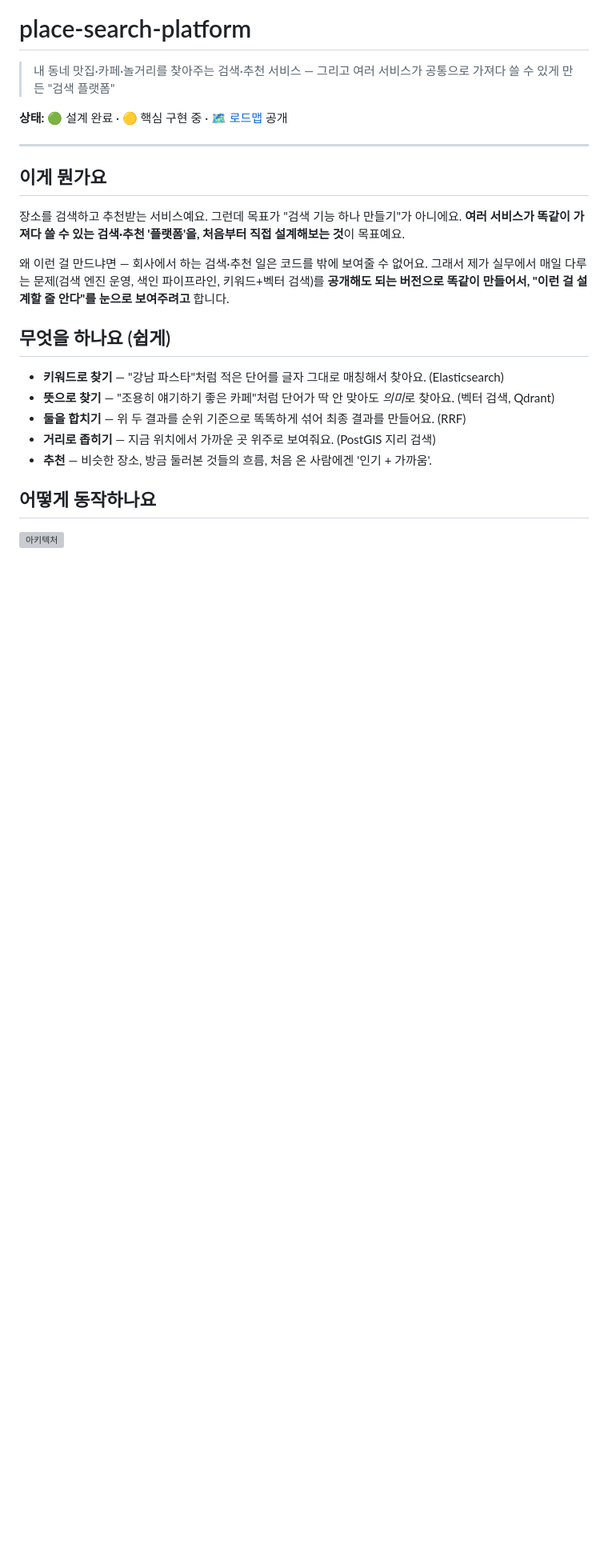
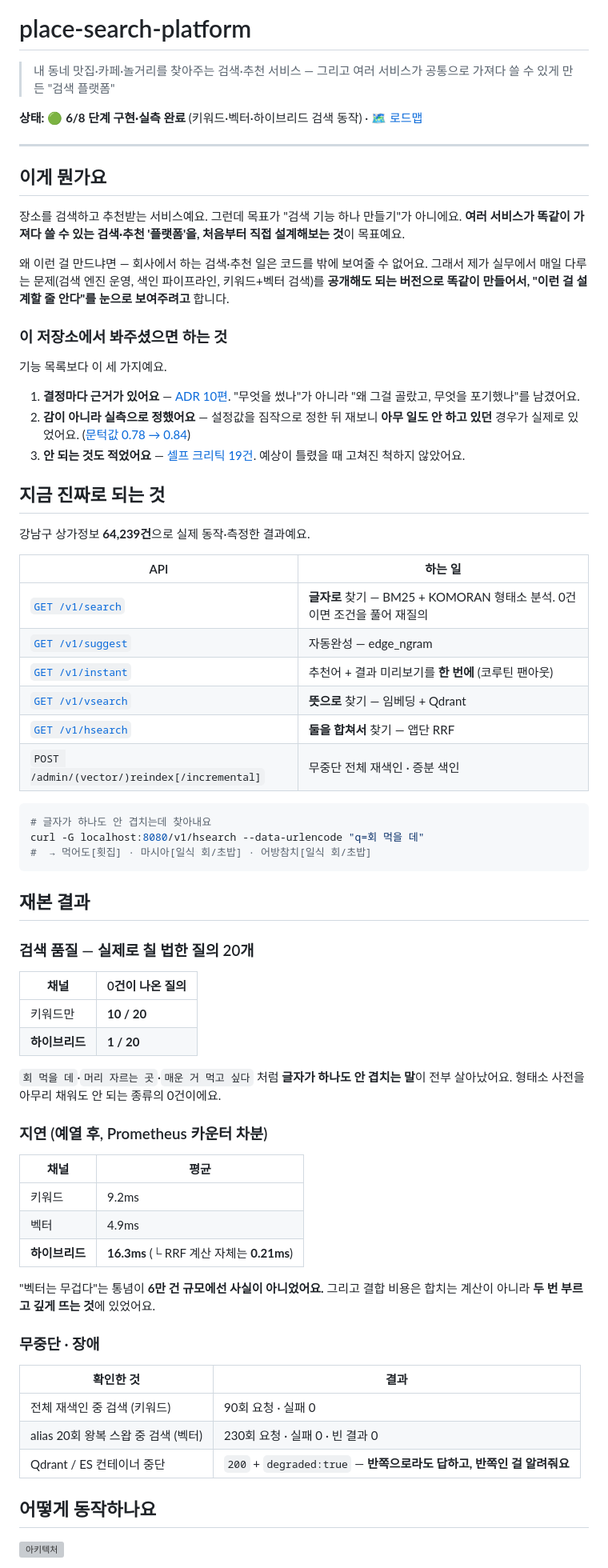
Before and after one commit to YubinShin/nearby, a Markdown page: README.md, the part around one of its changes. Shown at 80% size. Rendered like a GitHub page; blank space fills up the shorter version; grey boxes are pictures that could not be loaded.

````diff
--- a/README.md
+++ b/README.md
@@ -2,7 +2,7 @@
 
 > 내 동네 맛집·카페·놀거리를 찾아주는 검색·추천 서비스 — 그리고 여러 서비스가 공통으로 가져다 쓸 수 있게 만든 "검색 플랫폼"
 
-**상태:** 🟢 설계 완료 · 🟡 핵심 구현 중 · 🗺️ [로드맵](docs/roadmap.md) 공개
+**상태:** 🟢 **6/8 단계 구현·실측 완료** (키워드·벡터·하이브리드 검색 동작) · 🗺️ [로드맵](docs/roadmap.md)
 
 ---
 
@@ -15,13 +15,63 @@
 그래서 제가 실무에서 매일 다루는 문제(검색 엔진 운영, 색인 파이프라인, 키워드+벡터 검색)를
 **공개해도 되는 버전으로 똑같이 만들어서, "이런 걸 설계할 줄 안다"를 눈으로 보여주려고** 합니다.
 
-## 무엇을 하나요 (쉽게)
+### 이 저장소에서 봐주셨으면 하는 것
 
-- **키워드로 찾기** — "강남 파스타"처럼 적은 단어를 글자 그대로 매칭해서 찾아요. (Elasticsearch)
-- **뜻으로 찾기** — "조용히 얘기하기 좋은 카페"처럼 단어가 딱 안 맞아도 *의미*로 찾아요. (벡터 검색, Qdrant)
-- **둘을 합치기** — 위 두 결과를 순위 기준으로 똑똑하게 섞어 최종 결과를 만들어요. (RRF)
-- **거리로 좁히기** — 지금 위치에서 가까운 곳 위주로 보여줘요. (PostGIS 지리 검색)
-- **추천** — 비슷한 장소, 방금 둘러본 것들의 흐름, 처음 온 사람에겐 '인기 + 가까움'.
+기능 목록보다 이 세 가지예요.
+
+1. **결정마다 근거가 있어요** — [ADR 10편](#왜-이렇게-만들었나-설계-결정-기록). "무엇을 썼나"가 아니라 "왜 그걸 골랐고, 무엇을 포기했나"를 남겼어요.
+2. **감이 아니라 실측으로 정했어요** — 설정값을 짐작으로 정한 뒤 재보니 **아무 일도 안 하고 있던** 경우가 실제로 있었어요. ([문턱값 0.78 → 0.84](docs/adr/0010-embedding-model-and-serving.md))
+3. **안 되는 것도 적었어요** — [셀프 크리틱 19건](docs/architecture-review.md). 예상이 틀렸을 때 고쳐진 척하지 않았어요.
+
+## 지금 진짜로 되는 것
+
+강남구 상가정보 **64,239건**으로 실제 동작·측정한 결과예요.
+
+| API | 하는 일 |
+|---|---|
+| [`GET /v1/search`](docs/api-spec.md#get-v1search) | **글자로** 찾기 — BM25 + KOMORAN 형태소 분석. 0건이면 조건을 풀어 재질의 |
+| [`GET /v1/suggest`](docs/api-spec.md#get-v1suggest) | 자동완성 — edge_ngram |
+| [`GET /v1/instant`](docs/api-spec.md#get-v1instant) | 추천어 + 결과 미리보기를 **한 번에** (코루틴 팬아웃) |
+| [`GET /v1/vsearch`](docs/api-spec.md#get-v1vsearch) | **뜻으로** 찾기 — 임베딩 + Qdrant |
+| [`GET /v1/hsearch`](docs/api-spec.md#get-v1hsearch) | **둘을 합쳐서** 찾기 — 앱단 RRF |
+| `POST /admin/(vector/)reindex[/incremental]` | 무중단 전체 재색인 · 증분 색인 |
+
+```bash
+# 글자가 하나도 안 겹치는데 찾아내요
+curl -G localhost:8080/v1/hsearch --data-urlencode "q=회 먹을 데"
+#  → 먹어도[횟집] · 마시아[일식 회/초밥] · 어방참치[일식 회/초밥]
+```
+
+## 재본 결과
+
+### 검색 품질 — 실제로 칠 법한 질의 20개
+
+| 채널 | 0건이 나온 질의 |
+|---|---|
+| 키워드만 | **10 / 20** |
+| **하이브리드** | **1 / 20** |
+
+`회 먹을 데`·`머리 자르는 곳`·`매운 거 먹고 싶다` 처럼 **글자가 하나도 안 겹치는 말**이
+전부 살아났어요. 형태소 사전을 아무리 채워도 안 되는 종류의 0건이에요.
+
+### 지연 (예열 후, Prometheus 카운터 차분)
+
+| 채널 | 평균 |
+|---|---|
+| 키워드 | 9.2ms |
+| 벡터 | 4.9ms |
+| **하이브리드** | **16.3ms** (└ RRF 계산 자체는 **0.21ms**) |
+
+"벡터는 무겁다"는 통념이 **6만 건 규모에선 사실이 아니었어요.** 그리고 결합 비용은
+합치는 계산이 아니라 **두 번 부르고 깊게 뜨는 것**에 있었어요.
+
+### 무중단 · 장애
+
+| 확인한 것 | 결과 |
+|---|---|
+| 전체 재색인 중 검색 (키워드) | 90회 요청 · 실패 0 |
+| alias 20회 왕복 스왑 중 검색 (벡터) | 230회 요청 · 실패 0 · 빈 결과 0 |
+| Qdrant / ES 컨테이너 중단 | `200` + `degraded:true` — **반쪽으로라도 답하고, 반쪽인 걸 알려줘요** |
 
 ## 어떻게 동작하나요
 
````
Also changed, not shown: other parts of README.md (+70 -16 lines).
